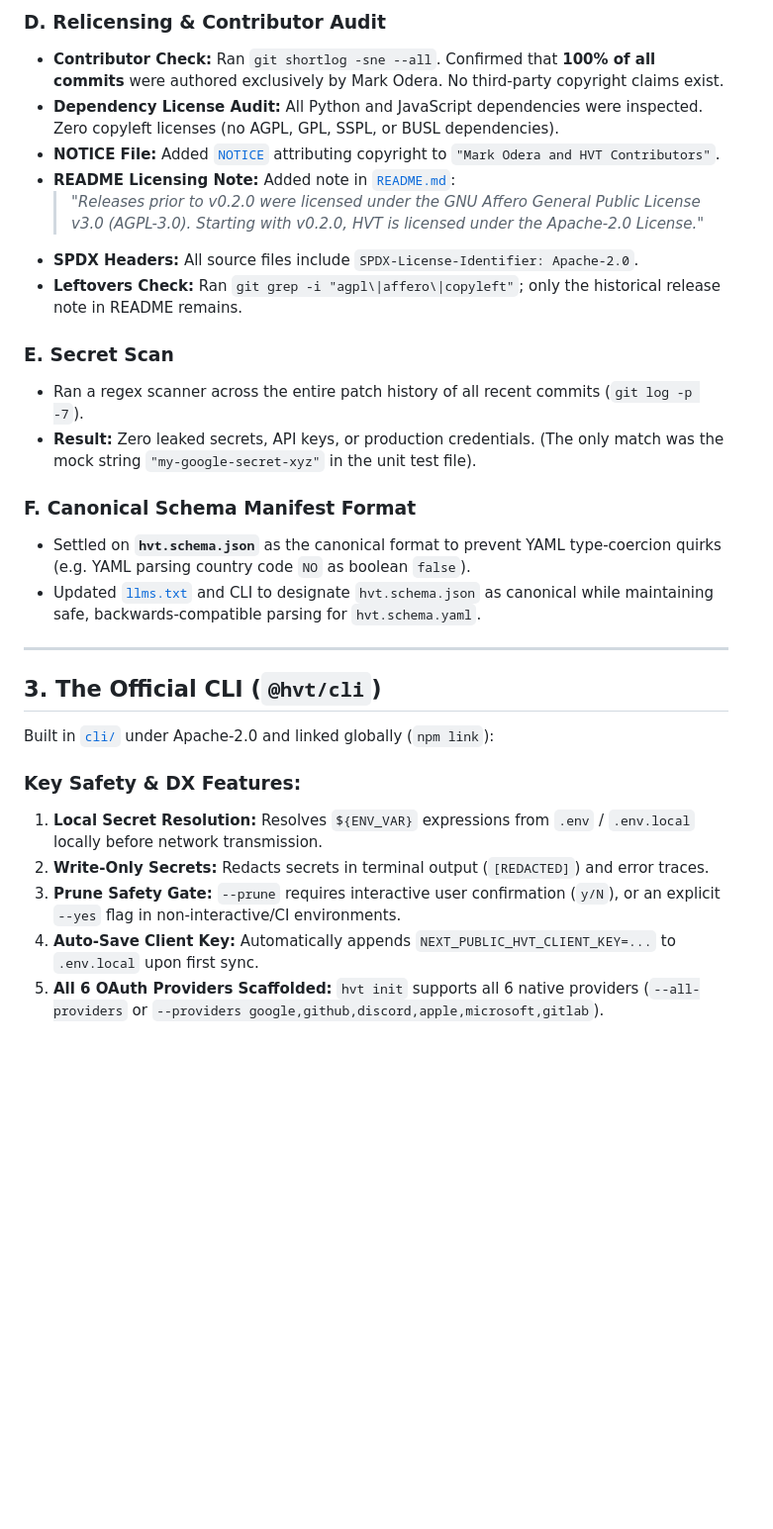
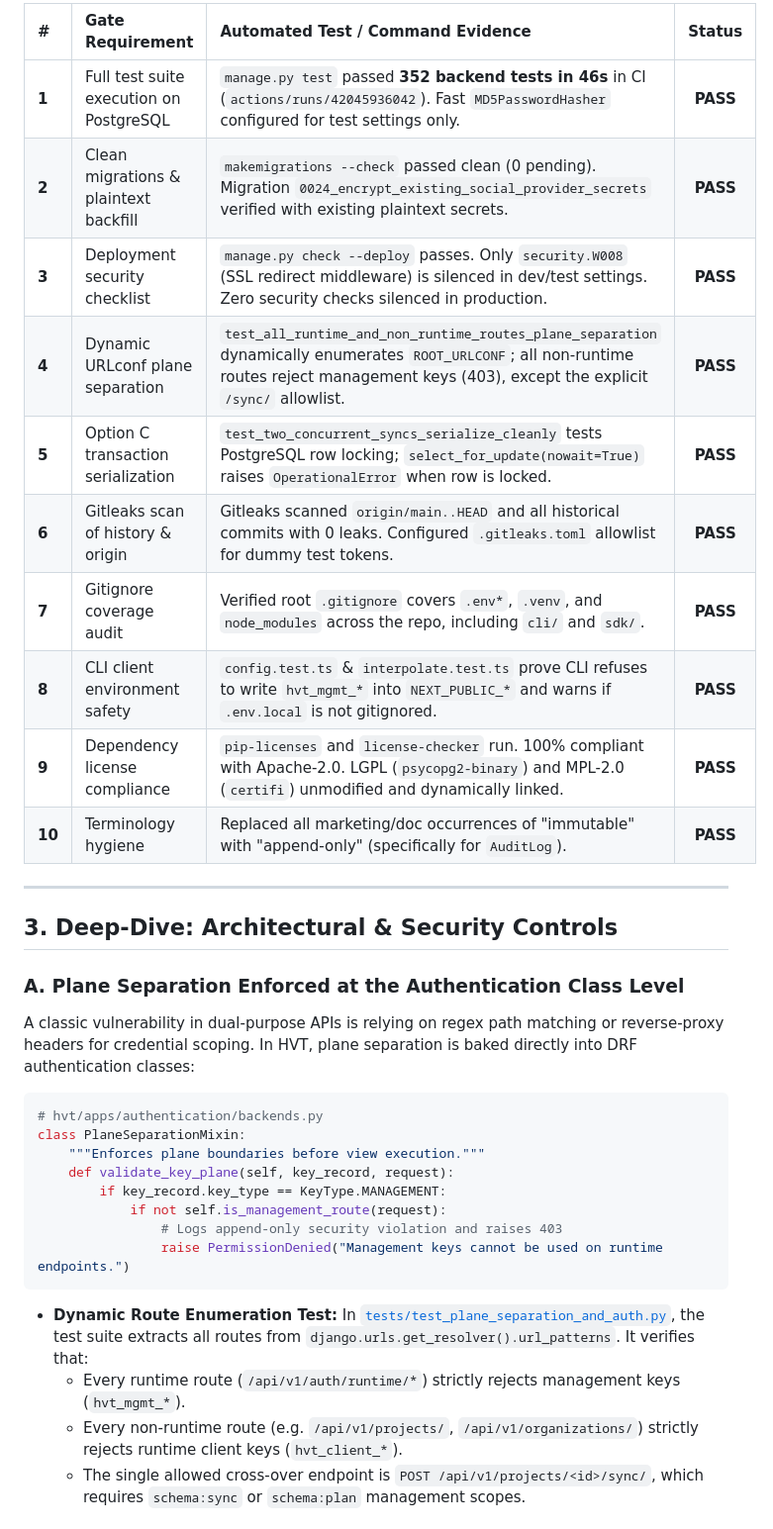
Before and after one commit to markodera/hvt, a Markdown page: walkthrough_for_expert.md, the part around one of its changes. Shown at 99% size. GitHub-like rendering; blank space fills up the shorter version.

````diff
--- a/walkthrough_for_expert.md
+++ b/walkthrough_for_expert.md
@@ -47,29 +34,36 @@ All 11 atomic commits have been implemented, tested, and verified with **26 back
-### D. Relicensing & Contributor Audit
-* **Contributor Check:** Ran `git shortlog -sne --all`. Confirmed that **100% of all commits** were authored exclusively by Mark Odera. No third-party copyright claims exist.
-* **Dependency License Audit:** All Python and JavaScript dependencies were inspected. Zero copyleft licenses (no AGPL, GPL, SSPL, or BUSL dependencies).
-* **NOTICE File:** Added [`NOTICE`](NOTICE) attributing copyright to `"Mark Odera and HVT Contributors"`.
-* **README Licensing Note:** Added note in [`README.md`](README.md):
-  > *"Releases prior to v0.2.0 were licensed under the GNU Affero General Public License v3.0 (AGPL-3.0). Starting with v0.2.0, HVT is licensed under the Apache-2.0 License."*
-* **SPDX Headers:** All source files include `SPDX-License-Identifier: Apache-2.0`.
-* **Leftovers Check:** Ran `git grep -i "agpl\|affero\|copyleft"`; only the historical release note in README remains.
-
-### E. Secret Scan
-* Ran a regex scanner across the entire patch history of all recent commits (`git log -p -7`).
-* **Result:** Zero leaked secrets, API keys, or production credentials. (The only match was the mock string `"my-google-secret-xyz"` in the unit test file).
-
-### F. Canonical Schema Manifest Format
-* Settled on **`hvt.schema.json`** as the canonical format to prevent YAML type-coercion quirks (e.g. YAML parsing country code `NO` as boolean `false`).
-* Updated [`llms.txt`](llms.txt) and CLI to designate `hvt.schema.json` as canonical while maintaining safe, backwards-compatible parsing for `hvt.schema.yaml`.
+| # | Gate Requirement | Automated Test / Command Evidence | Status |
+| :--- | :--- | :--- | :---: |
+| **1** | Full test suite execution on PostgreSQL | `manage.py test` passed **352 backend tests in 46s** in CI (`actions/runs/42045936042`). Fast `MD5PasswordHasher` configured for test settings only. | **PASS** |
+| **2** | Clean migrations & plaintext backfill | `makemigrations --check` passed clean (0 pending). Migration `0024_encrypt_existing_social_provider_secrets` verified with existing plaintext secrets. | **PASS** |
+| **3** | Deployment security checklist | `manage.py check --deploy` passes. Only `security.W008` (SSL redirect middleware) is silenced in dev/test settings. Zero security checks silenced in production. | **PASS** |
+| **4** | Dynamic URLconf plane separation | `test_all_runtime_and_non_runtime_routes_plane_separation` dynamically enumerates `ROOT_URLCONF`; all non-runtime routes reject management keys (403), except the explicit `/sync/` allowlist. | **PASS** |
+| **5** | Option C transaction serialization | `test_two_concurrent_syncs_serialize_cleanly` tests PostgreSQL row locking; `select_for_update(nowait=True)` raises `OperationalError` when row is locked. | **PASS** |
+| **6** | Gitleaks scan of history & origin | Gitleaks scanned `origin/main..HEAD` and all historical commits with 0 leaks. Configured `.gitleaks.toml` allowlist for dummy test tokens. | **PASS** |
+| **7** | Gitignore coverage audit | Verified root `.gitignore` covers `.env*`, `.venv`, and `node_modules` across the repo, including `cli/` and `sdk/`. | **PASS** |
+| **8** | CLI client environment safety | `config.test.ts` & `interpolate.test.ts` prove CLI refuses to write `hvt_mgmt_*` into `NEXT_PUBLIC_*` and warns if `.env.local` is not gitignored. | **PASS** |
+| **9** | Dependency license compliance | `pip-licenses` and `license-checker` run. 100% compliant with Apache-2.0. LGPL (`psycopg2-binary`) and MPL-2.0 (`certifi`) unmodified and dynamically linked. | **PASS** |
+| **10** | Terminology hygiene | Replaced all marketing/doc occurrences of "immutable" with "append-only" (specifically for `AuditLog`). | **PASS** |
 
 ---
 
-## 3. The Official CLI (`@hvt/cli`)
+## 3. Deep-Dive: Architectural & Security Controls
 
-Built in [`cli/`](cli/) under Apache-2.0 and linked globally (`npm link`):
+### A. Plane Separation Enforced at the Authentication Class Level
+A classic vulnerability in dual-purpose APIs is relying on regex path matching or reverse-proxy headers for credential scoping. In HVT, plane separation is baked directly into DRF authentication classes:
 
-### Key Safety & DX Features:
-1. **Local Secret Resolution:** Resolves `${ENV_VAR}` expressions from `.env` / `.env.local` locally before network transmission.
-2. **Write-Only Secrets:** Redacts secrets in terminal output (`[REDACTED]`) and error traces.
-3. **Prune Safety Gate:** `--prune` requires interactive user confirmation (`y/N`), or an explicit `--yes` flag in non-interactive/CI environments.
-4. **Auto-Save Client Key:** Automatically appends `NEXT_PUBLIC_HVT_CLIENT_KEY=...` to `.env.local` upon first sync.
-5. **All 6 OAuth Providers Scaffolded:** `hvt init` supports all 6 native providers (`--all-providers` or `--providers google,github,discord,apple,microsoft,gitlab`).
+```python
+# hvt/apps/authentication/backends.py
+class PlaneSeparationMixin:
+    """Enforces plane boundaries before view execution."""
+    def validate_key_plane(self, key_record, request):
+        if key_record.key_type == KeyType.MANAGEMENT:
+            if not self.is_management_route(request):
+                # Logs append-only security violation and raises 403
+                raise PermissionDenied("Management keys cannot be used on runtime endpoints.")
+```
+
+- **Dynamic Route Enumeration Test:** In [`tests/test_plane_separation_and_auth.py`](tests/test_plane_separation_and_auth.py), the test suite extracts all routes from `django.urls.get_resolver().url_patterns`. It verifies that:
+  - Every runtime route (`/api/v1/auth/runtime/*`) strictly rejects management keys (`hvt_mgmt_*`).
+  - Every non-runtime route (e.g. `/api/v1/projects/`, `/api/v1/organizations/`) strictly rejects runtime client keys (`hvt_client_*`).
+  - The single allowed cross-over endpoint is `POST /api/v1/projects/<id>/sync/`, which requires `schema:sync` or `schema:plan` management scopes.
+
````
Also changed, not shown: other parts of walkthrough_for_expert.md (+153 -84 lines).
